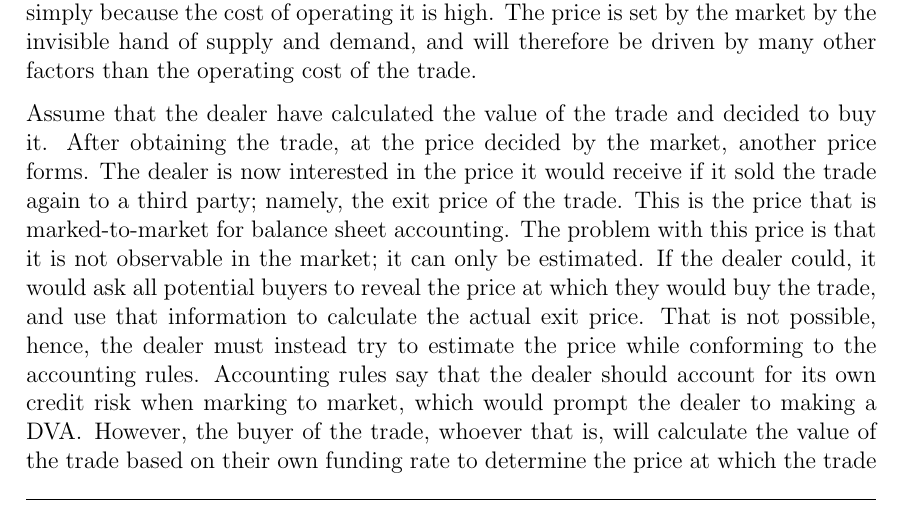
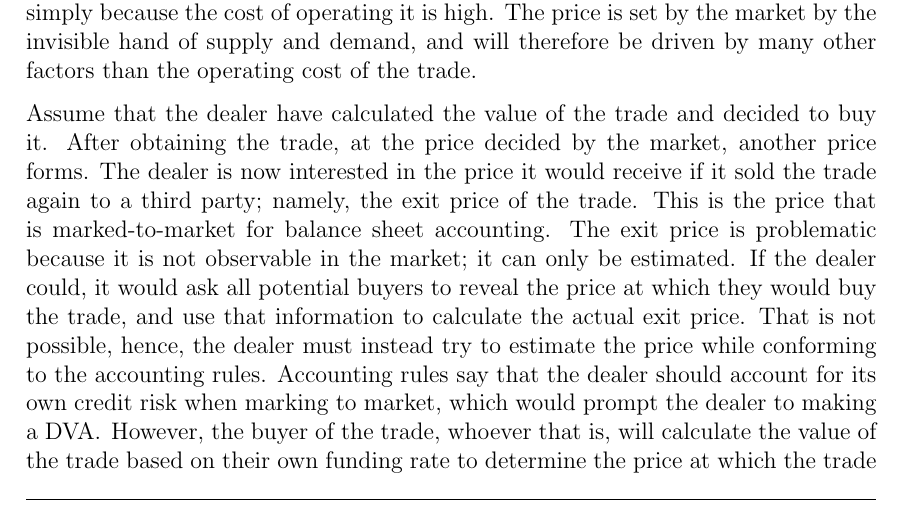
Before and after one commit to sebastianbaltser/master-thesis, a LaTeX thesis (thesis/main.tex, which reads thesis/content/body-matter/fva-debate/price-vs-value.tex): part of page 24 of 59, cut so that both start at the same text. Compiled offline with pdfLaTeX.

Commit message:
Make sentence more readable

```diff
--- a/thesis/content/body-matter/fva-debate/price-vs-value.tex
+++ b/thesis/content/body-matter/fva-debate/price-vs-value.tex
@@ -83,7 +83,8 @@
     The dealer is now interested in the price it would receive
     if it sold the trade again to a third party; namely, the exit price of the trade.
     This is the price that is marked-to-market for balance sheet accounting.
-    The problem with this price is that it is not observable in the market; it can only be estimated.
+    The exit price is problematic because it is not observable in the market;
+    it can only be estimated.
     If the dealer could, it would ask all potential buyers to reveal the price
     at which they would buy the trade, and use that information to calculate the actual exit price.
     That is not possible, hence, the dealer must instead try to estimate the price
```
